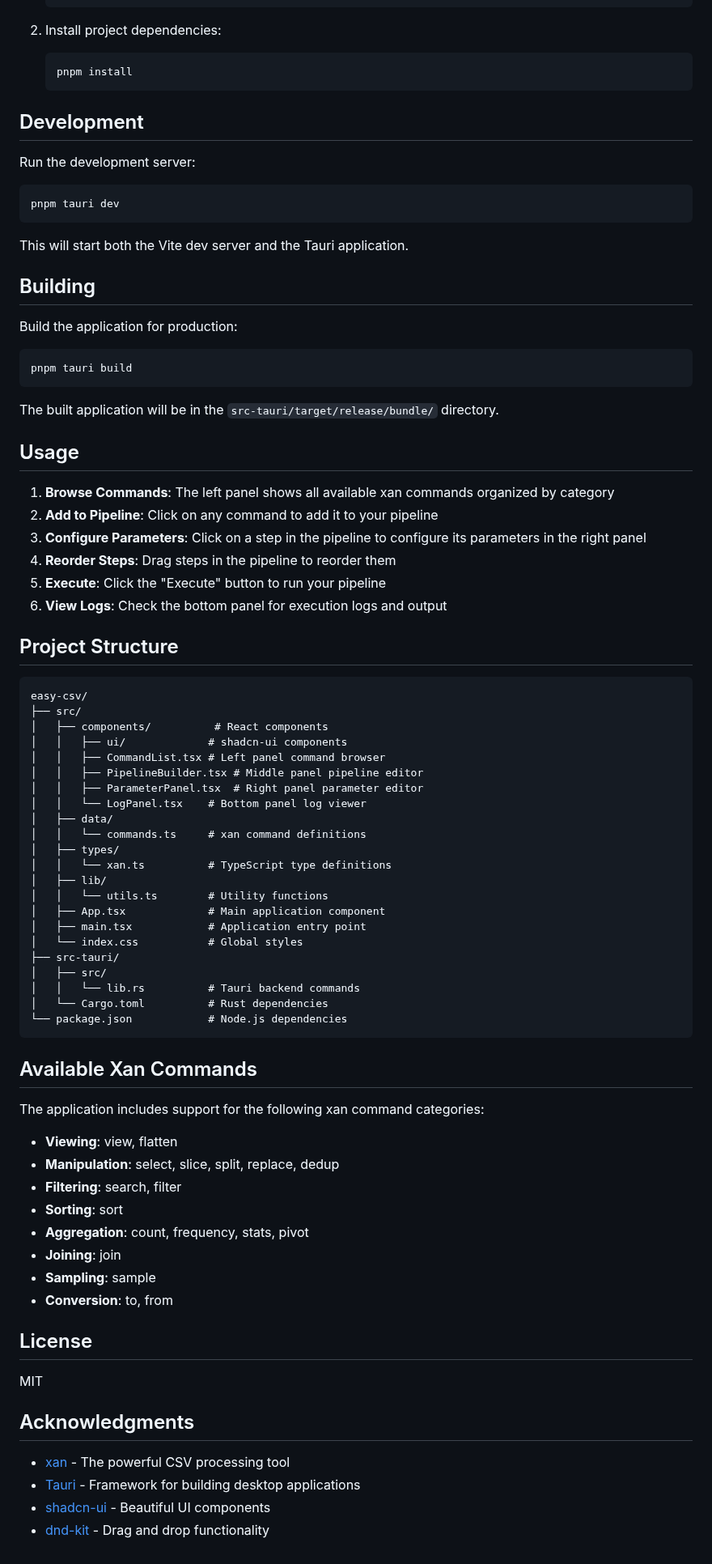
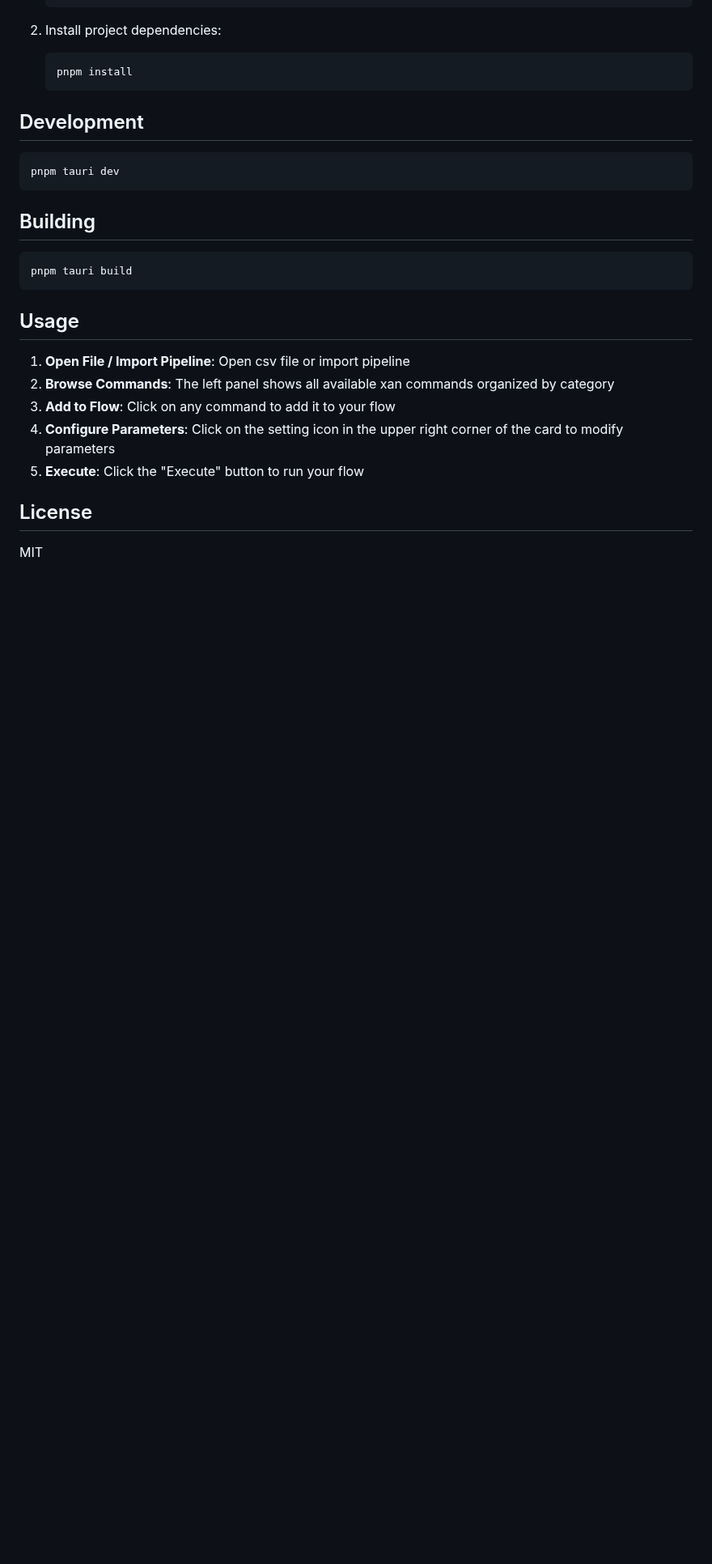
Before and after one commit to tansen87/easy-csv, a Markdown page: README.md, the part around one of its changes. Shown at 81% size. Drawn GitHub-style; blank space fills up the shorter version.

Commit message:
docs: update README

````diff
--- a/README.md
+++ b/README.md
@@ -38,78 +32,24 @@ A modern graphical user interface for the [xan](https://github.com/medialab/xan)
 
 ## Development
 
-Run the development server:
 ```bash
 pnpm tauri dev
 ```
 
-This will start both the Vite dev server and the Tauri application.
-
 ## Building
 
-Build the application for production:
 ```bash
 pnpm tauri build
 ```
 
-The built application will be in the `src-tauri/target/release/bundle/` directory.
-
 ## Usage
 
-1. **Browse Commands**: The left panel shows all available xan commands organized by category
-2. **Add to Pipeline**: Click on any command to add it to your pipeline
-3. **Configure Parameters**: Click on a step in the pipeline to configure its parameters in the right panel
-4. **Reorder Steps**: Drag steps in the pipeline to reorder them
-5. **Execute**: Click the "Execute" button to run your pipeline
-6. **View Logs**: Check the bottom panel for execution logs and output
-
-## Project Structure
-
-```
-easy-csv/
-├── src/
-│   ├── components/          # React components
-│   │   ├── ui/             # shadcn-ui components
-│   │   ├── CommandList.tsx # Left panel command browser
-│   │   ├── PipelineBuilder.tsx # Middle panel pipeline editor
-│   │   ├── ParameterPanel.tsx  # Right panel parameter editor
-│   │   └── LogPanel.tsx    # Bottom panel log viewer
-│   ├── data/
-│   │   └── commands.ts     # xan command definitions
-│   ├── types/
-│   │   └── xan.ts          # TypeScript type definitions
-│   ├── lib/
-│   │   └── utils.ts        # Utility functions
-│   ├── App.tsx             # Main application component
-│   ├── main.tsx            # Application entry point
-│   └── index.css           # Global styles
-├── src-tauri/
-│   ├── src/
-│   │   └── lib.rs          # Tauri backend commands
-│   └── Cargo.toml          # Rust dependencies
-└── package.json            # Node.js dependencies
-```
-
-## Available Xan Commands
-
-The application includes support for the following xan command categories:
-
-- **Viewing**: view, flatten
-- **Manipulation**: select, slice, split, replace, dedup
-- **Filtering**: search, filter
-- **Sorting**: sort
-- **Aggregation**: count, frequency, stats, pivot
-- **Joining**: join
-- **Sampling**: sample
-- **Conversion**: to, from
+1. **Open File / Import Pipeline**: Open csv file or import pipeline
+2. **Browse Commands**: The left panel shows all available xan commands organized by category
+3. **Add to Flow**: Click on any command to add it to your flow
+4. **Configure Parameters**: Click on the setting icon in the upper right corner of the card to modify parameters
+5. **Execute**: Click the "Execute" button to run your flow
 
 ## License
 
 MIT
-
-## Acknowledgments
-
-- [xan](https://github.com/medialab/xan) - The powerful CSV processing tool
-- [Tauri](https://tauri.app/) - Framework for building desktop applications
-- [shadcn-ui](https://ui.shadcn.com/) - Beautiful UI components
-- [dnd-kit](https://dndkit.com/) - Drag and drop functionality
````
Also changed, not shown: other parts of README.md (+3 -9 lines), docs/img/dark.jpg (added), docs/img/light.jpg (added), 1 other file.
